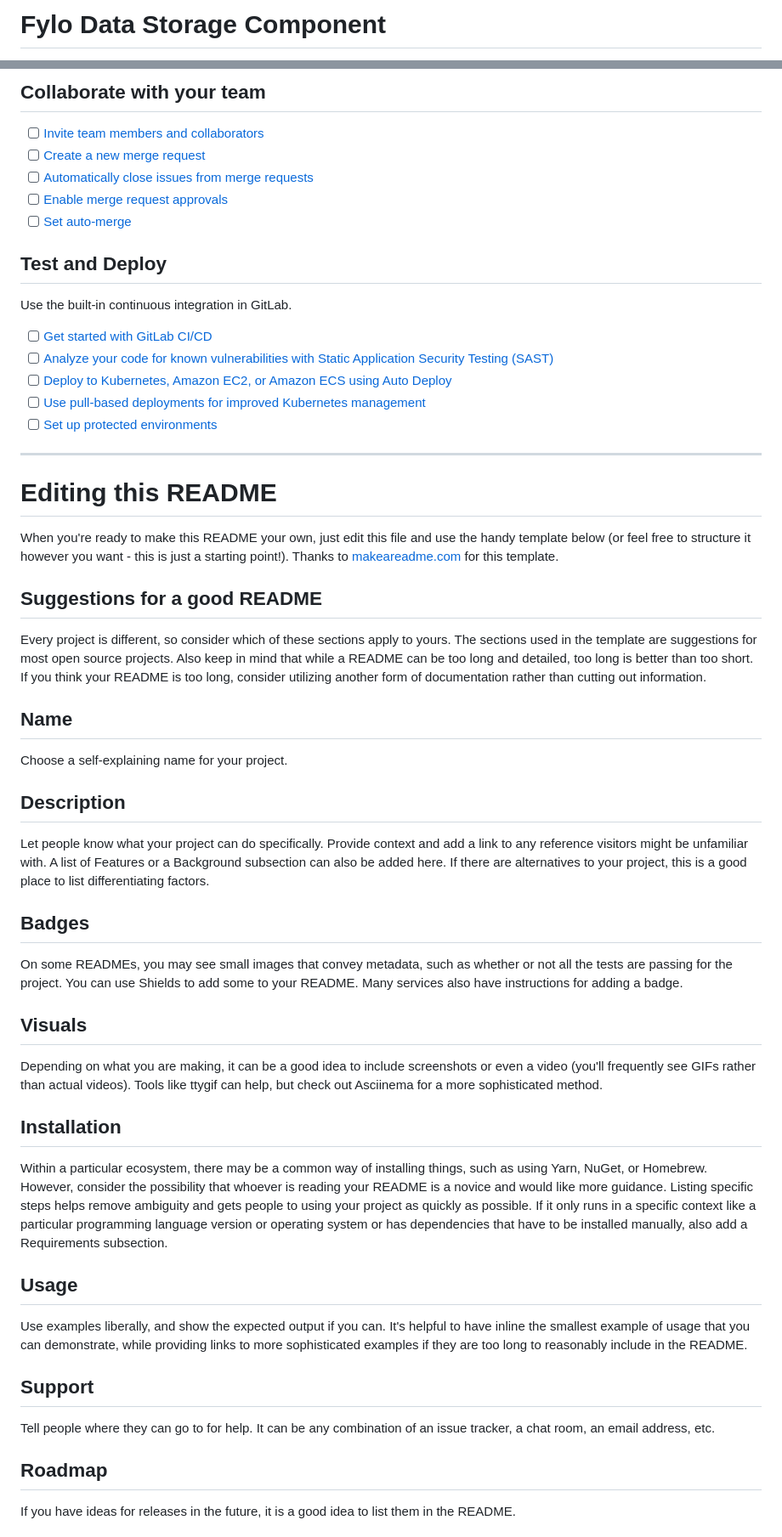
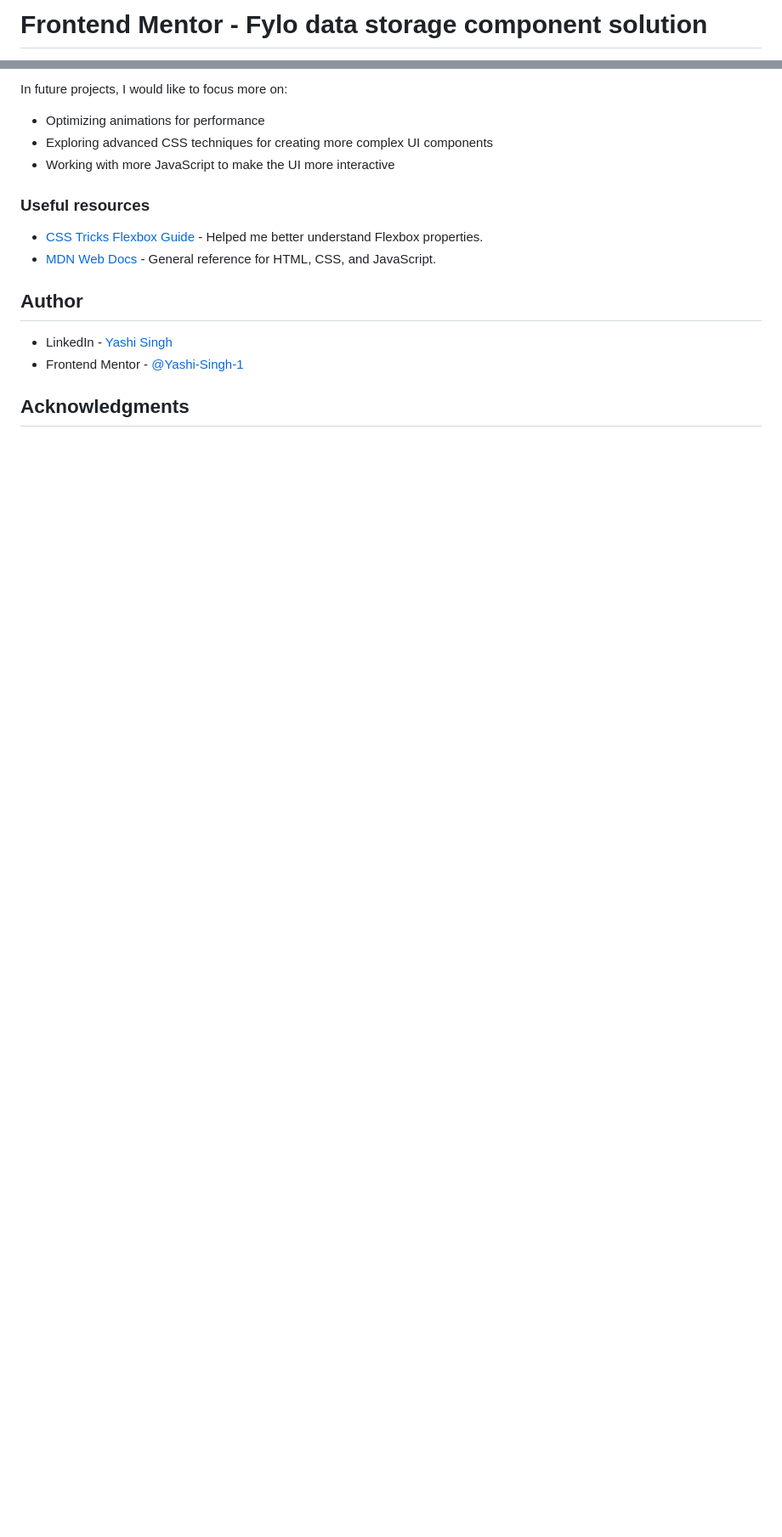
Before and after one commit to Yashi-Singh-9/-Fylo-Data-Storage-Component, a Markdown page: README.md, 2 parts joined by grey strips. Shown at 85% size. GitHub-like rendering; blank space fills up the shorter version.

```diff
--- a/README.md
+++ b/README.md
@@ -1,2 +1,2 @@
-# Fylo Data Storage Component
+# Frontend Mentor - Fylo data storage component solution
 
@@ -26,53 +71,19 @@ git push -uf origin main
 
-## Collaborate with your team
+In future projects, I would like to focus more on:
 
-- [ ] [Invite team members and collaborators](https://docs.gitlab.com/ee/user/project/members/)
-- [ ] [Create a new merge request](https://docs.gitlab.com/ee/user/project/merge_requests/creating_merge_requests.html)
-- [ ] [Automatically close issues from merge requests](https://docs.gitlab.com/ee/user/project/issues/managing_issues.html#closing-issues-automatically)
-- [ ] [Enable merge request approvals](https://docs.gitlab.com/ee/user/project/merge_requests/approvals/)
-- [ ] [Set auto-merge](https://docs.gitlab.com/ee/user/project/merge_requests/merge_when_pipeline_succeeds.html)
+- Optimizing animations for performance
+- Exploring advanced CSS techniques for creating more complex UI components
+- Working with more JavaScript to make the UI more interactive
 
-## Test and Deploy
+### Useful resources
 
-Use the built-in continuous integration in GitLab.
+- [CSS Tricks Flexbox Guide](https://css-tricks.com/snippets/css/a-guide-to-flexbox/) - Helped me better understand Flexbox properties.
+- [MDN Web Docs](https://developer.mozilla.org/en-US/) - General reference for HTML, CSS, and JavaScript.
 
-- [ ] [Get started with GitLab CI/CD](https://docs.gitlab.com/ee/ci/quick_start/index.html)
-- [ ] [Analyze your code for known vulnerabilities with Static Application Security Testing (SAST)](https://docs.gitlab.com/ee/user/application_security/sast/)
-- [ ] [Deploy to Kubernetes, Amazon EC2, or Amazon ECS using Auto Deploy](https://docs.gitlab.com/ee/topics/autodevops/requirements.html)
-- [ ] [Use pull-based deployments for improved Kubernetes management](https://docs.gitlab.com/ee/user/clusters/agent/)
-- [ ] [Set up protected environments](https://docs.gitlab.com/ee/ci/environments/protected_environments.html)
+## Author
 
-***
+- LinkedIn - [Yashi Singh](https://www.linkedin.com/in/yashi-singh-b4143a246)
+- Frontend Mentor - [@Yashi-Singh-1](https://www.frontendmentor.io/profile/Yashi-Singh-1)
 
-# Editing this README
+## Acknowledgments
 
-When you're ready to make this README your own, just edit this file and use the handy template below (or feel free to structure it however you want - this is just a starting point!). Thanks to [makeareadme.com](https://www.makeareadme.com/) for this template.
-
-## Suggestions for a good README
-
-Every project is different, so consider which of these sections apply to yours. The sections used in the template are suggestions for most open source projects. Also keep in mind that while a README can be too long and detailed, too long is better than too short. If you think your README is too long, consider utilizing another form of documentation rather than cutting out information.
-
-## Name
-Choose a self-explaining name for your project.
-
-## Description
-Let people know what your project can do specifically. Provide context and add a link to any reference visitors might be unfamiliar with. A list of Features or a Background subsection can also be added here. If there are alternatives to your project, this is a good place to list differentiating factors.
-
-## Badges
-On some READMEs, you may see small images that convey metadata, such as whether or not all the tests are passing for the project. You can use Shields to add some to your README. Many services also have instructions for adding a badge.
-
-## Visuals
-Depending on what you are making, it can be a good idea to include screenshots or even a video (you'll frequently see GIFs rather than actual videos). Tools like ttygif can help, but check out Asciinema for a more sophisticated method.
-
-## Installation
-Within a particular ecosystem, there may be a common way of installing things, such as using Yarn, NuGet, or Homebrew. However, consider the possibility that whoever is reading your README is a novice and would like more guidance. Listing specific steps helps remove ambiguity and gets people to using your project as quickly as possible. If it only runs in a specific context like a particular programming language version or operating system or has dependencies that have to be installed manually, also add a Requirements subsection.
-
-## Usage
-Use examples liberally, and show the expected output if you can. It's helpful to have inline the smallest example of usage that you can demonstrate, while providing links to more sophisticated examples if they are too long to reasonably include in the README.
-
-## Support
-Tell people where they can go to for help. It can be any combination of an issue tracker, a chat room, an email address, etc.
-
-## Roadmap
-If you have ideas for releases in the future, it is a good idea to list them in the README.
-
```
Also changed, not shown: other parts of README.md (+59 -28 lines).
